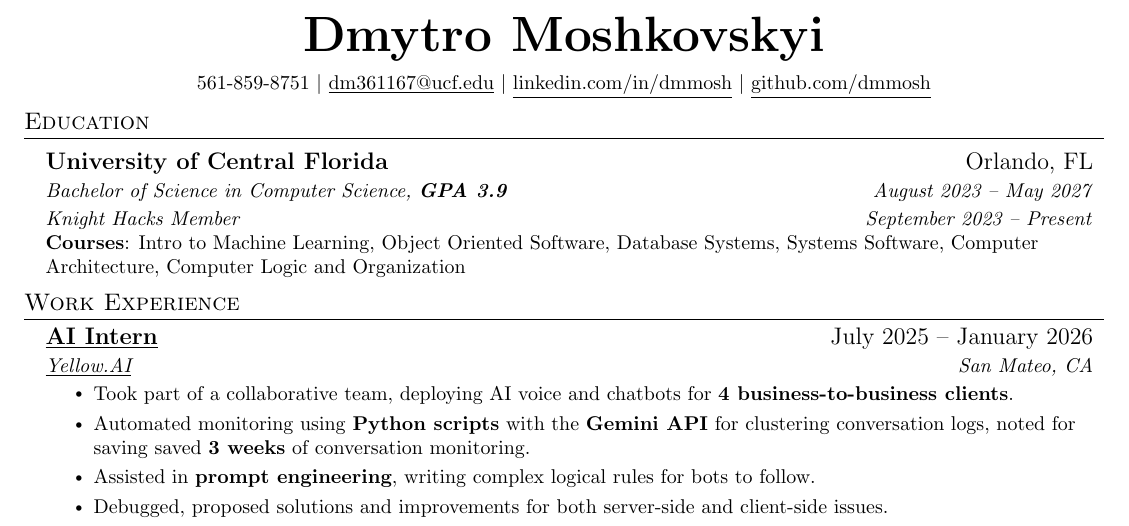
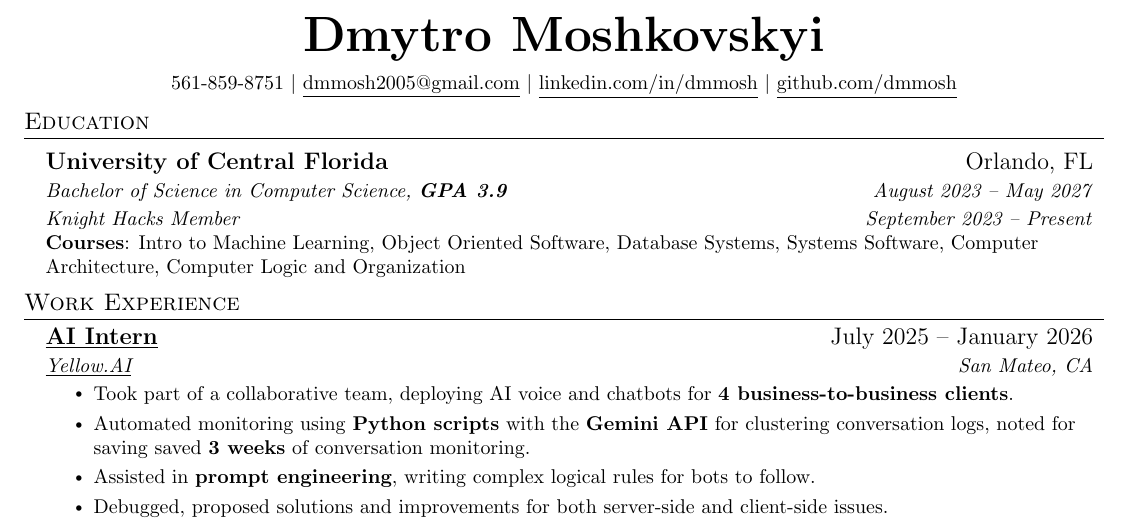
Before and after one commit to dmmosh/resume, a LaTeX CV (resume.tex): part of the page, cut so that both start at the same text. Compiled offline with pdfLaTeX.

Commit message:
updated resume supplementary files

```diff
--- a/resume.tex
+++ b/resume.tex
@@ -125,7 +125,7 @@
 
 \begin{center}
     \textbf{\Huge  \scshape Dmytro Moshkovskyi} \\ \vspace{6pt}
-    \small 561-859-8751 $|$ \href{mailto:x@x.com}{\underline{dm361167@ucf.edu}} $|$
+    \small 561-859-8751 $|$ \href{mailto:x@x.com}{\underline{dmmosh2005@gmail.com}} $|$
     \href{https://linkedin.com/in/dmmosh}{\underline{linkedin.com/in/dmmosh}} $|$
     \href{https://github.com/dmmosh}{\underline{github.com/dmmosh}}
 \end{center}\vspace{-16pt}
```
Also changed, not shown: 1 other file.
